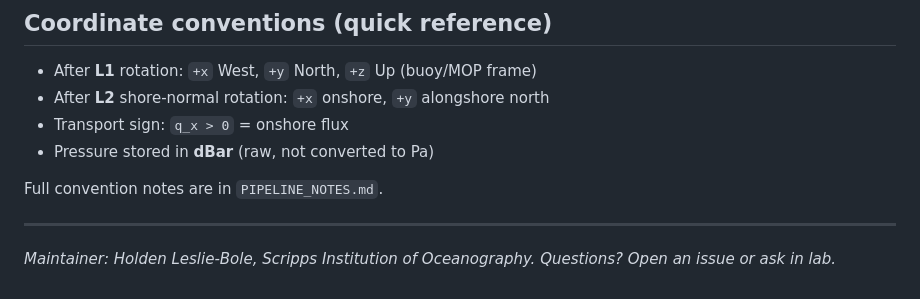
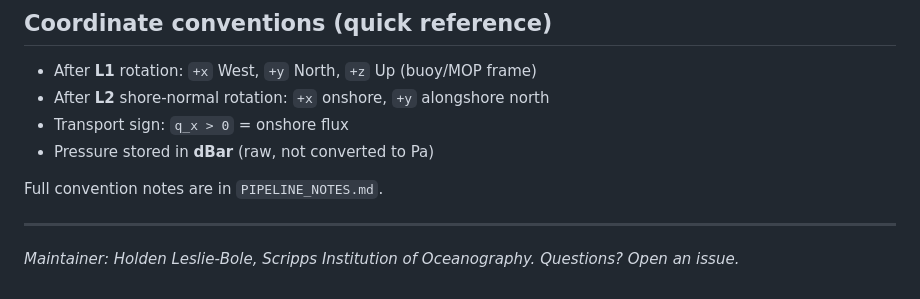
Before and after one commit to holdenlesliebole/Nortek_Vector_PUV_Pipeline, a Markdown page: README.md, the part around the change. GitHub-like rendering.

Commit message:
Update maintainer contact information in README

```diff
--- a/README.md
+++ b/README.md
@@ -168,4 +168,4 @@ Full convention notes are in `PIPELINE_NOTES.md`.
 ---
 
 *Maintainer: Holden Leslie-Bole, Scripps Institution of Oceanography.*
-*Questions? Open an issue or ask in lab.*
+*Questions? Open an issue.*
```
